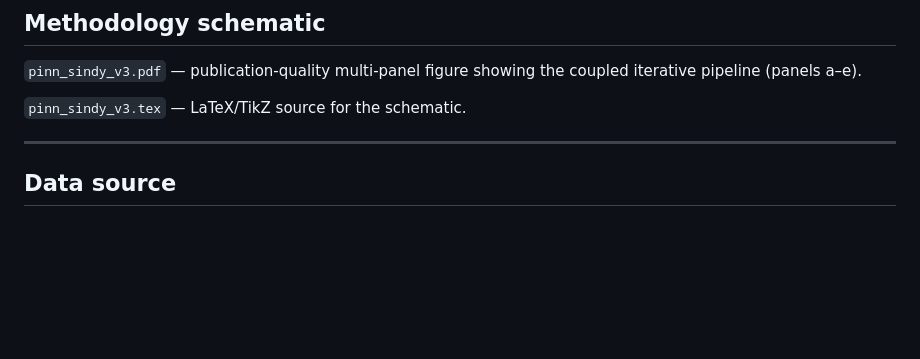
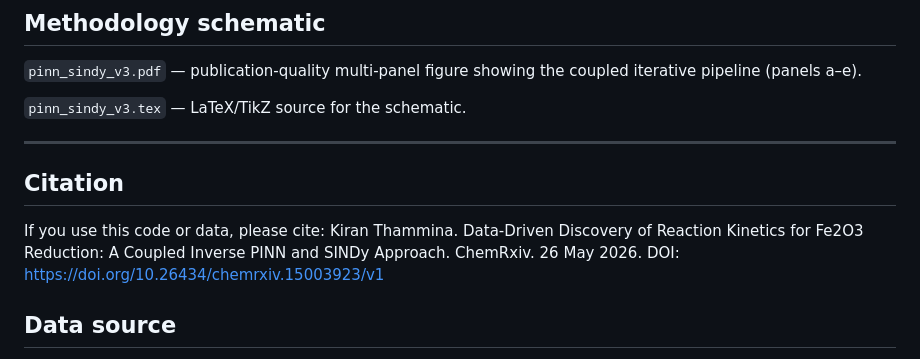
Before and after one commit to Kiran-1318/Fe2O3_kinetics, a Markdown page: README.md, the part around the change. Drawn GitHub-style; blank space fills up the shorter version.

```diff
--- a/README.md
+++ b/README.md
@@ -103,7 +103,11 @@ the coupled iterative pipeline (panels a–e).
 `pinn_sindy_v3.tex` — LaTeX/TikZ source for the schematic.
 
 ---
+## Citation
 
+If you use this code or data, please cite:
+Kiran Thammina. Data-Driven Discovery of Reaction Kinetics for Fe2O3 Reduction: A Coupled Inverse PINN and SINDy Approach. ChemRxiv. 26 May 2026.
+DOI: https://doi.org/10.26434/chemrxiv.15003923/v1
 ## Data source
 
 Wang H. et al. (2023). "Multistep kinetic study of Fe₂O₃ reduction
```
